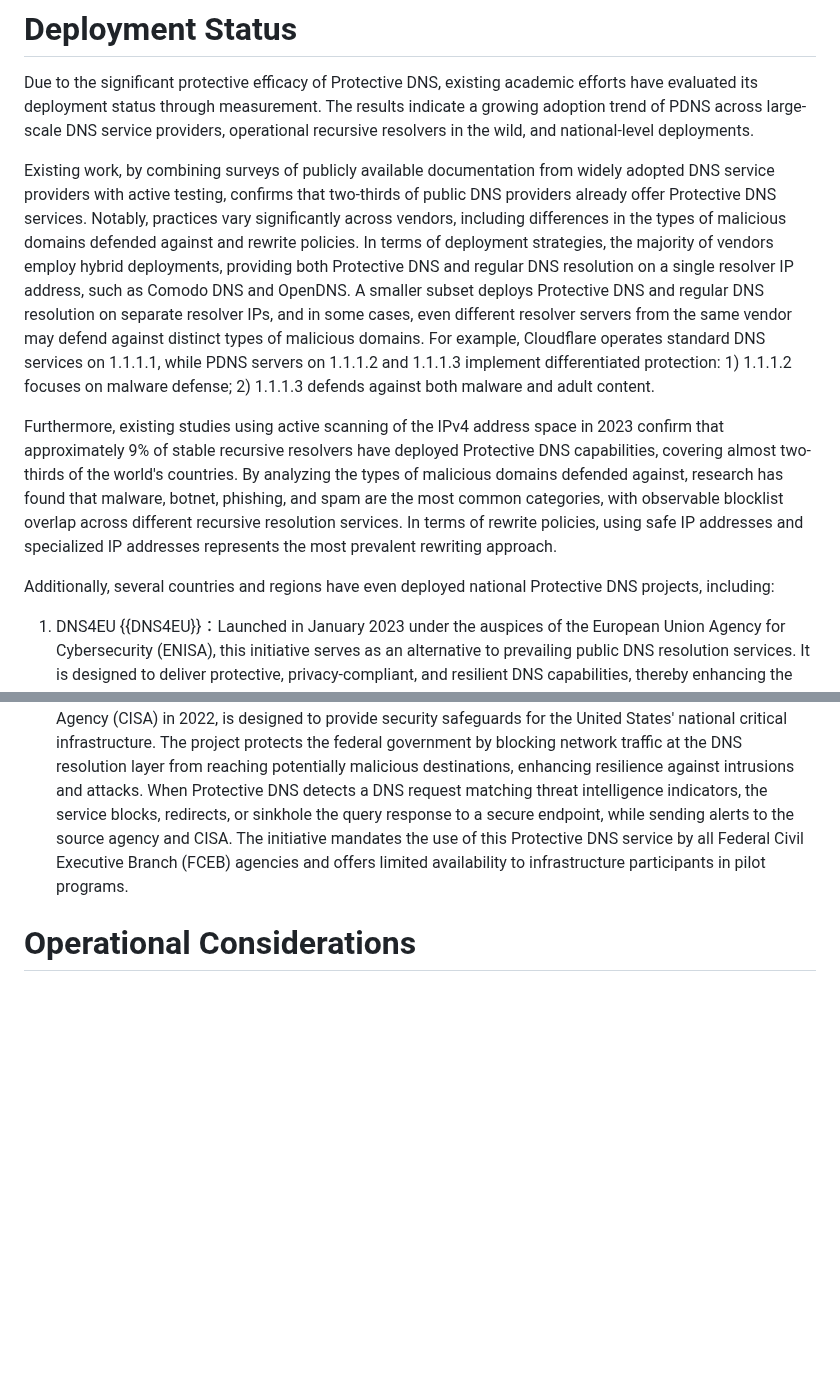
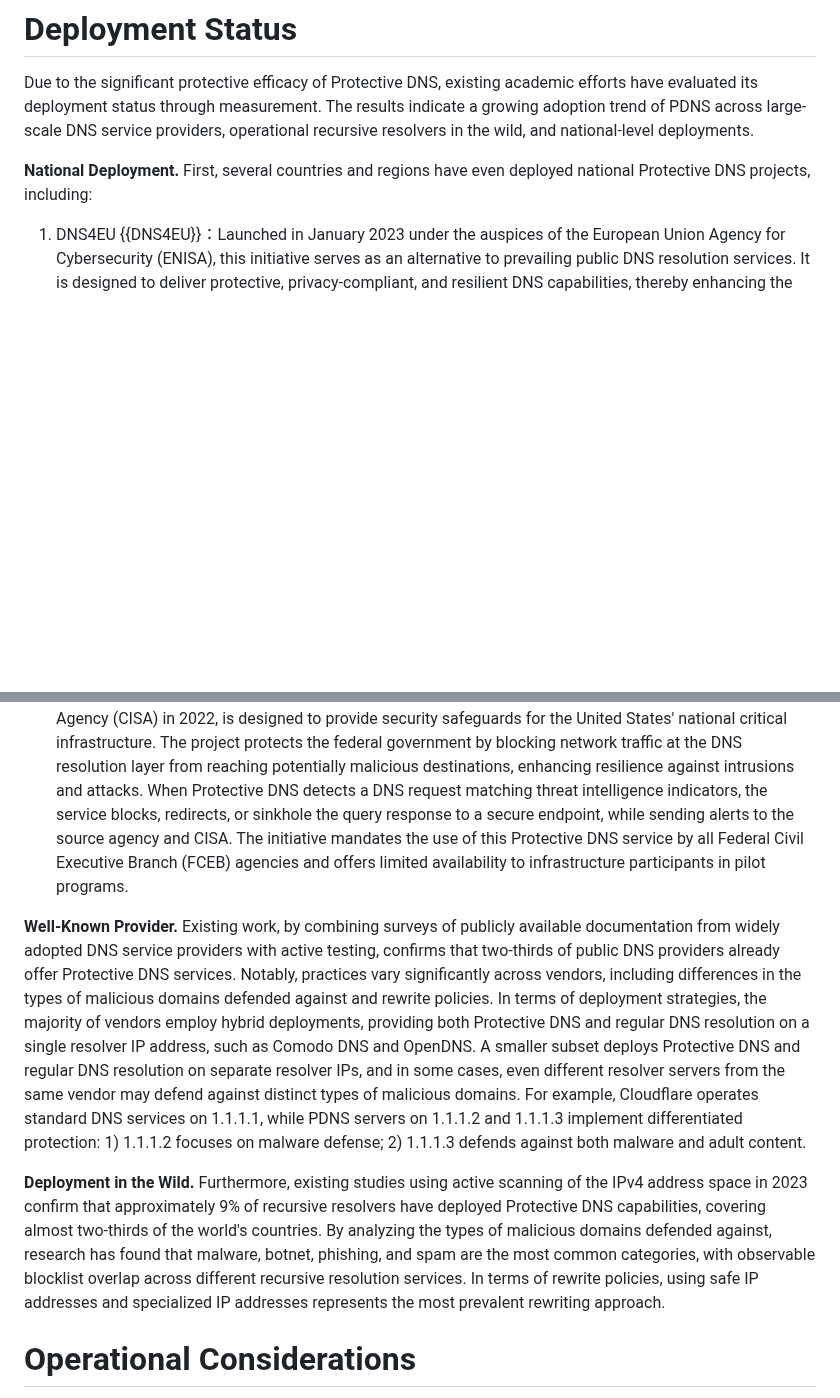
Before and after one commit to MingxuanLiu/Protective-DNS-Draft, a Markdown page: draft-liu-dnsop-protective-dns.md, 2 parts joined by grey strips. Rendered like a GitHub page; blank space fills up the shorter version.

```diff
--- a/draft-liu-dnsop-protective-dns.md
+++ b/draft-liu-dnsop-protective-dns.md
@@ -257,15 +257,15 @@ Several prior documents define specific techniques within DNS Blocking:
 
 Due to the significant protective efficacy of Protective DNS, existing academic efforts have evaluated its deployment status through measurement. The results indicate a growing adoption trend of PDNS across large-scale DNS service providers, operational recursive resolvers in the wild, and national-level deployments.
 
-Existing work, by combining surveys of publicly available documentation from widely adopted DNS service providers with active testing, confirms that two-thirds of public DNS providers already offer Protective DNS services. Notably, practices vary significantly across vendors, including differences in the types of malicious domains defended against and rewrite policies. In terms of deployment strategies, the majority of vendors employ hybrid deployments, providing both Protective DNS and regular DNS resolution on a single resolver IP address, such as Comodo DNS and OpenDNS. A smaller subset deploys Protective DNS and regular DNS resolution on separate resolver IPs, and in some cases, even different resolver servers from the same vendor may defend against distinct types of malicious domains. For example, Cloudflare operates standard DNS services on 1.1.1.1, while PDNS servers on 1.1.1.2 and 1.1.1.3 implement differentiated protection: 1) 1.1.1.2 focuses on malware defense; 2) 1.1.1.3 defends against both malware and adult content.
-
-Furthermore, existing studies using active scanning of the IPv4 address space in 2023 confirm that approximately 9% of stable recursive resolvers have deployed Protective DNS capabilities, covering almost two-thirds of the world's countries. By analyzing the types of malicious domains defended against, research has found that malware, botnet, phishing, and spam are the most common categories, with observable blocklist overlap across different recursive resolution services. In terms of rewrite policies, using safe IP addresses and specialized IP addresses represents the most prevalent rewriting approach.
-
-Additionally, several countries and regions have even deployed national Protective DNS projects, including:
+**National Deployment.** First, several countries and regions have even deployed national Protective DNS projects, including:
 
 1. DNS4EU {{DNS4EU}}：Launched in January 2023 under the auspices of the European Union Agency for Cybersecurity (ENISA), this initiative serves as an alternative to prevailing public DNS resolution services. It is designed to deliver protective, privacy-compliant, and resilient DNS capabilities, thereby enhancing the EU's digital sovereignty and security. Any device connected to DNS4EU resolvers that attempts to access a malicious domain (e.g., hosting malware or related to phishing content) is immediately blocked, preventing potential harm. Leveraging real-time threat monitoring and defense mechanisms, the project ensures that malicious domains identified in one EU jurisdiction are countered across multiple member states to contain their spread. DNS4EU provides DNS security assurances to critical sectors including EU citizens, public institutions, government entities, and operators, while also supporting voluntary adoption or opt-out by EU residents.
 2. PDNS in UK {{UK-Defence}}：Supported by the UK's National Cyber Security Centre (NCSC), this initiative advises private enterprises and government agencies to adopt Protective DNS to safeguard their IT assets and network security. By blocking access to known malicious domains, it significantly reduces the effectiveness of ransomware, phishing, botnet, and malware attacks. According to NCSC statistics, in 2022, the project's PDNS service processed 810 billion DNS queries and blocked 11 billion queries involving 420 thousand distinct domains {{UK-Defence}}.
 3. PDNS in US {{US-Protect}}：This initiative, launched by the Cybersecurity and Infrastructure Security Agency (CISA) in 2022, is designed to provide security safeguards for the United States' national critical infrastructure. The project protects the federal government by blocking network traffic at the DNS resolution layer from reaching potentially malicious destinations, enhancing resilience against intrusions and attacks. When Protective DNS detects a DNS request matching threat intelligence indicators, the service blocks, redirects, or sinkhole the query response to a secure endpoint, while sending alerts to the source agency and CISA. The initiative mandates the use of this Protective DNS service by all Federal Civil Executive Branch (FCEB) agencies and offers limited availability to infrastructure participants in pilot programs.
+
+**Well-Known Provider.** Existing work, by combining surveys of publicly available documentation from widely adopted DNS service providers with active testing, confirms that two-thirds of public DNS providers already offer Protective DNS services. Notably, practices vary significantly across vendors, including differences in the types of malicious domains defended against and rewrite policies. In terms of deployment strategies, the majority of vendors employ hybrid deployments, providing both Protective DNS and regular DNS resolution on a single resolver IP address, such as Comodo DNS and OpenDNS. A smaller subset deploys Protective DNS and regular DNS resolution on separate resolver IPs, and in some cases, even different resolver servers from the same vendor may defend against distinct types of malicious domains. For example, Cloudflare operates standard DNS services on 1.1.1.1, while PDNS servers on 1.1.1.2 and 1.1.1.3 implement differentiated protection: 1) 1.1.1.2 focuses on malware defense; 2) 1.1.1.3 defends against both malware and adult content.
+
+**Deployment in the Wild.** Furthermore, existing studies using active scanning of the IPv4 address space in 2023 confirm that approximately 9% of recursive resolvers have deployed Protective DNS capabilities, covering almost two-thirds of the world's countries. By analyzing the types of malicious domains defended against, research has found that malware, botnet, phishing, and spam are the most common categories, with observable blocklist overlap across different recursive resolution services. In terms of rewrite policies, using safe IP addresses and specialized IP addresses represents the most prevalent rewriting approach.
 
 # Operational Considerations
 
```
